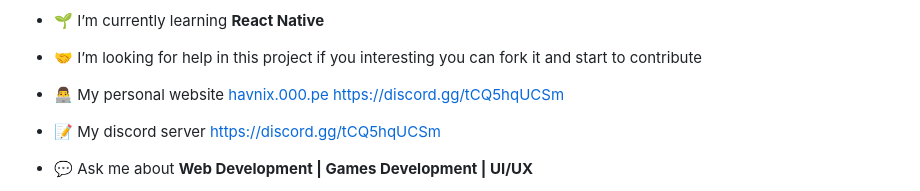
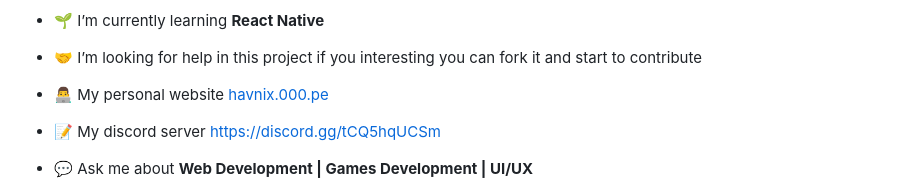
Before and after one commit to osmansalih/Svanix, a Markdown page: README.md, the part around the change. GitHub-like rendering.

Commit message:
Update for discord server link

```diff
--- a/README.md
+++ b/README.md
@@ -18,7 +18,7 @@
 - 🤝 I’m looking for help in this project if you interesting you can fork it and start to contribute
 
 - 👨‍💻 My personal website [havnix.000.pe](havnix.000.pe)
-https://discord.gg/tCQ5hqUCSm
+
 - 📝 My discord server [https://discord.gg/tCQ5hqUCSm](https://discord.gg/tCQ5hqUCSm)
 
 - 💬 Ask me about **Web Development | Games Development | UI/UX**
```
